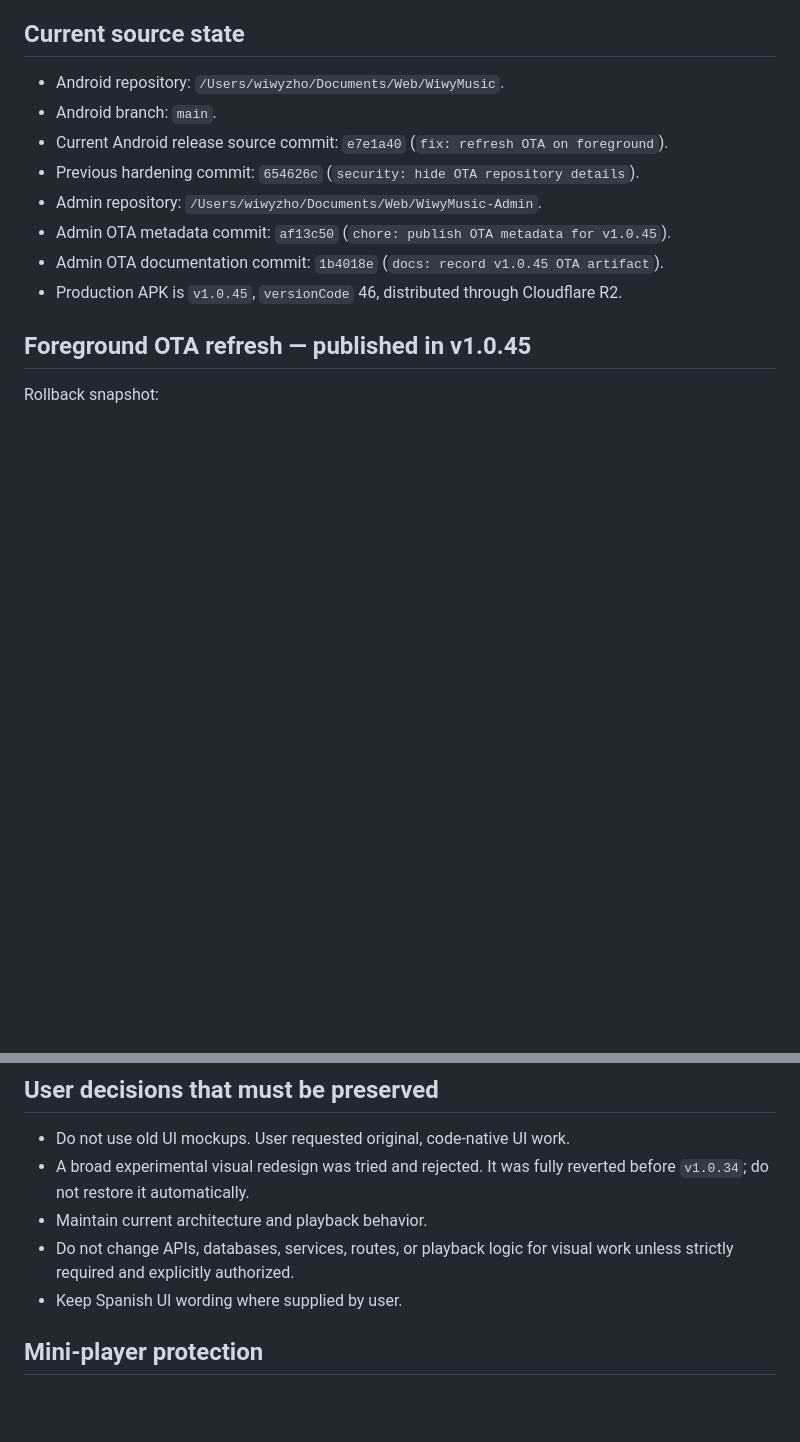
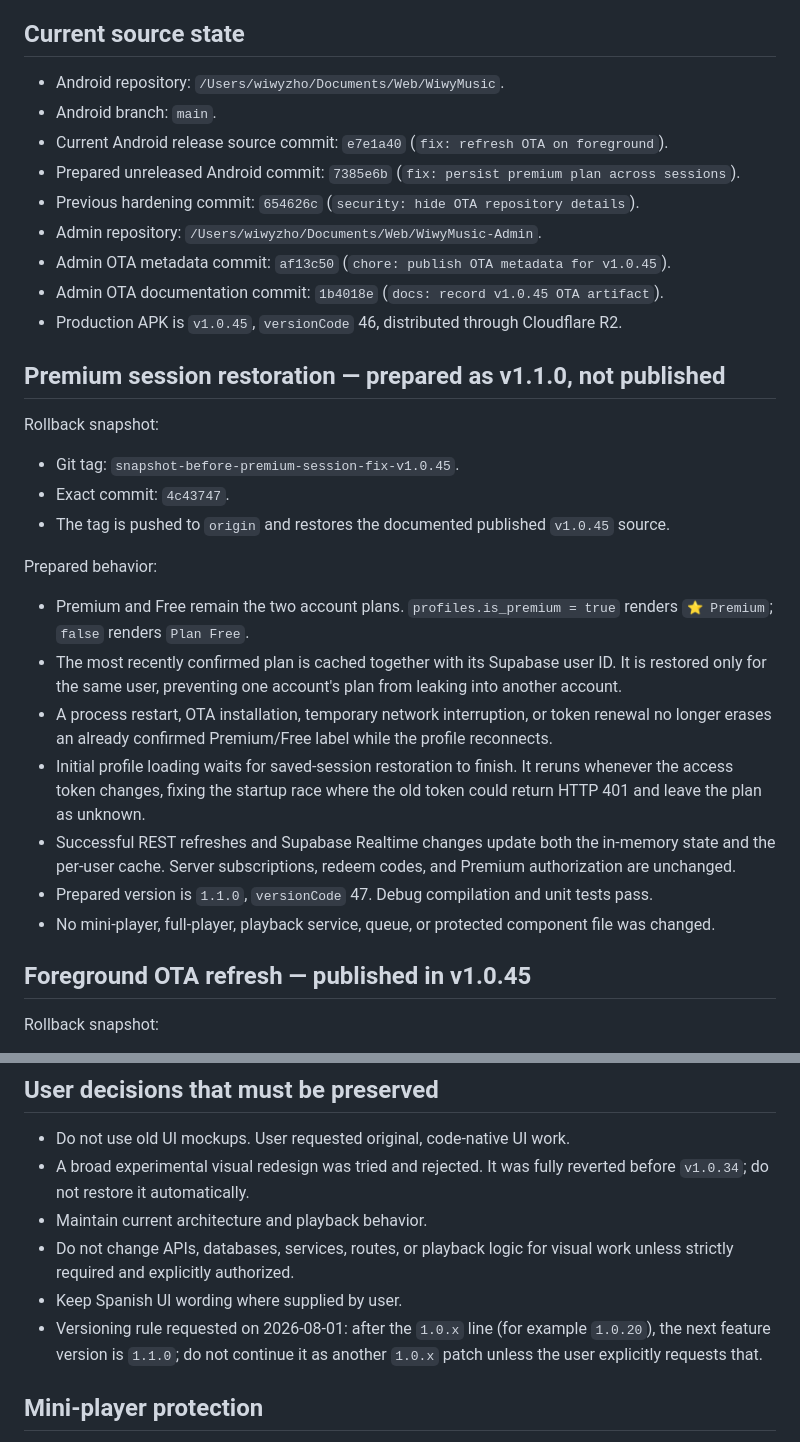
Before and after one commit to angelanda023-prog/WiwyMusic, a Markdown page: docs/AI_HANDOFF.md, 2 parts joined by grey strips. Drawn GitHub-style; blank space fills up the shorter version.

Commit message:
docs: record premium session fix

```diff
--- a/docs/AI_HANDOFF.md
+++ b/docs/AI_HANDOFF.md
@@ -11,11 +11,36 @@ build, deployment, migration, or release. Do not create competing project-memory
 - Android repository: `/Users/wiwyzho/Documents/Web/WiwyMusic`.
 - Android branch: `main`.
 - Current Android release source commit: `e7e1a40` (`fix: refresh OTA on foreground`).
+- Prepared unreleased Android commit: `7385e6b` (`fix: persist premium plan across sessions`).
 - Previous hardening commit: `654626c` (`security: hide OTA repository details`).
 - Admin repository: `/Users/wiwyzho/Documents/Web/WiwyMusic-Admin`.
 - Admin OTA metadata commit: `af13c50` (`chore: publish OTA metadata for v1.0.45`).
 - Admin OTA documentation commit: `1b4018e` (`docs: record v1.0.45 OTA artifact`).
 - Production APK is `v1.0.45`, `versionCode` 46, distributed through Cloudflare R2.
+
+## Premium session restoration — prepared as v1.1.0, not published
+
+Rollback snapshot:
+
+- Git tag: `snapshot-before-premium-session-fix-v1.0.45`.
+- Exact commit: `4c43747`.
+- The tag is pushed to `origin` and restores the documented published `v1.0.45` source.
+
+Prepared behavior:
+
+- Premium and Free remain the two account plans. `profiles.is_premium = true` renders
+  `⭐ Premium`; `false` renders `Plan Free`.
+- The most recently confirmed plan is cached together with its Supabase user ID. It is restored
+  only for the same user, preventing one account's plan from leaking into another account.
+- A process restart, OTA installation, temporary network interruption, or token renewal no
+  longer erases an already confirmed Premium/Free label while the profile reconnects.
+- Initial profile loading waits for saved-session restoration to finish. It reruns whenever the
+  access token changes, fixing the startup race where the old token could return HTTP 401 and
+  leave the plan as unknown.
+- Successful REST refreshes and Supabase Realtime changes update both the in-memory state and
+  the per-user cache. Server subscriptions, redeem codes, and Premium authorization are unchanged.
+- Prepared version is `1.1.0`, `versionCode` 47. Debug compilation and unit tests pass.
+- No mini-player, full-player, playback service, queue, or protected component file was changed.
 
 ## Foreground OTA refresh — published in v1.0.45
 
@@ -190,6 +215,9 @@ upload completes and its remote SHA-256 is verified.
 - Do not change APIs, databases, services, routes, or playback logic for visual work unless
   strictly required and explicitly authorized.
 - Keep Spanish UI wording where supplied by user.
+- Versioning rule requested on 2026-08-01: after the `1.0.x` line (for example `1.0.20`), the
+  next feature version is `1.1.0`; do not continue it as another `1.0.x` patch unless the user
+  explicitly requests that.
 
 ## Mini-player protection
 
```
